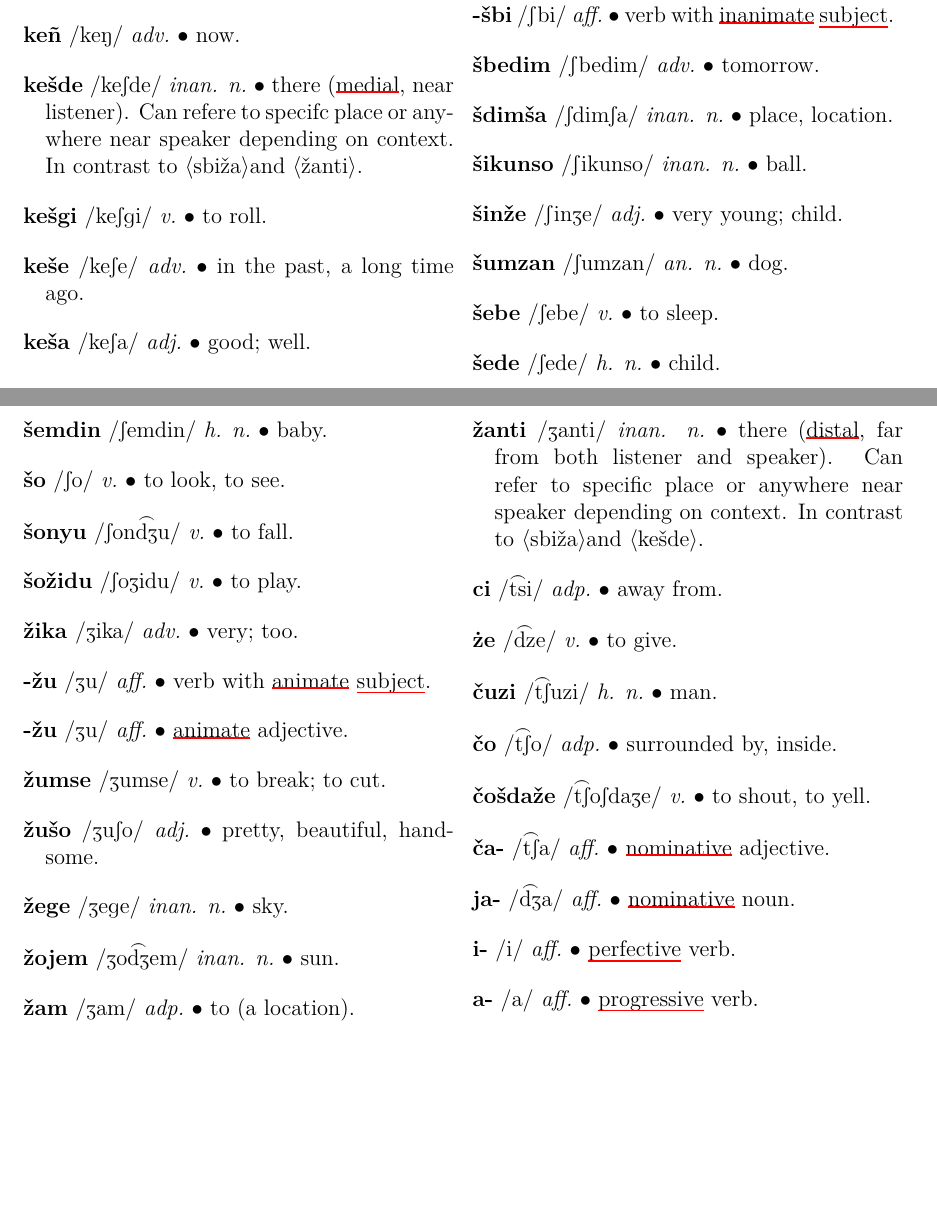
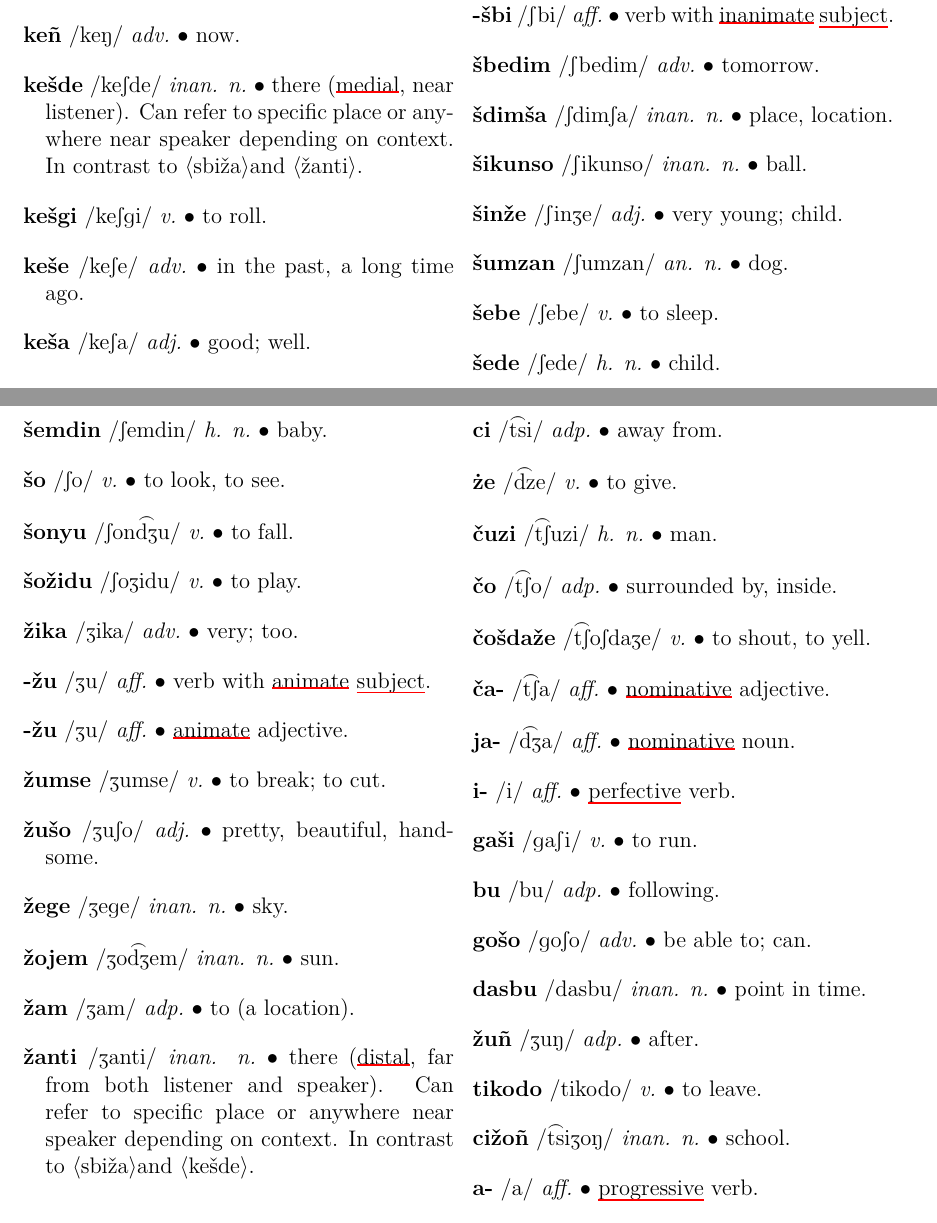
Before and after one commit to liujip0/sumsgiwa, a LaTeX document (main.tex, which reads 06_Lexicon/06_00_Lexicon.tex): two parts of pages 26 and 27 of 37, joined at a grey line, cut so that both start at the same text, the shorter picture padded with empty space. Compiled offline with XeLaTeX.

```diff
--- a/06_Lexicon/06_00_Lexicon.tex
+++ b/06_Lexicon/06_00_Lexicon.tex
@@ -50,7 +50,7 @@
 
 \entry{ke\~{n}}{keN}{adv.}{now. }
 
-\entry{ke\v{s}de}{keSde}{inan. n.}{there (\acrlong{med}, near listener). Can refere to specifc place or anywhere near speaker depending on context. In contrast to \textlangle sbi\v{z}a\textrangle  and \textlangle \v{z}anti\textrangle .}
+\entry{ke\v{s}de}{keSde}{inan. n.}{there (\acrlong{med}, near listener). Can refer to specific place or anywhere near speaker depending on context. In contrast to \textlangle sbi\v{z}a\textrangle  and \textlangle \v{z}anti\textrangle .}
 
 \entry{ke\v{s}gi}{keSgi}{v.}{to roll. }
 
@@ -146,4 +146,18 @@
 
 \entry{i-}{i}{aff.}{\acrlong{pfv} verb. }
 
+\entry{ga\v{s}i}{gaSi}{v.}{to run. }
+
+\entry{bu}{bu}{adp.}{following. }
+
+\entry{go\v{s}o}{goSo}{adv.}{be able to; can. }
+
+\entry{dasbu}{dasbu}{inan. n.}{point in time. }
+
+\entry{\v{z}u\~{n}}{ZuN}{adp.}{after. }
+
+\entry{tikodo}{tikodo}{v.}{to leave. }
+
+\entry{ci\v{z}o\~{n}}{\t{ts}iZoN}{inan. n.}{school. }
+
 \entry{a-}{a}{aff.}{\acrlong{prog} verb. }
```
Also changed, not shown: main.pdf, 06_Lexicon/06_00_Lexicon.tex (2 more changed lines).
